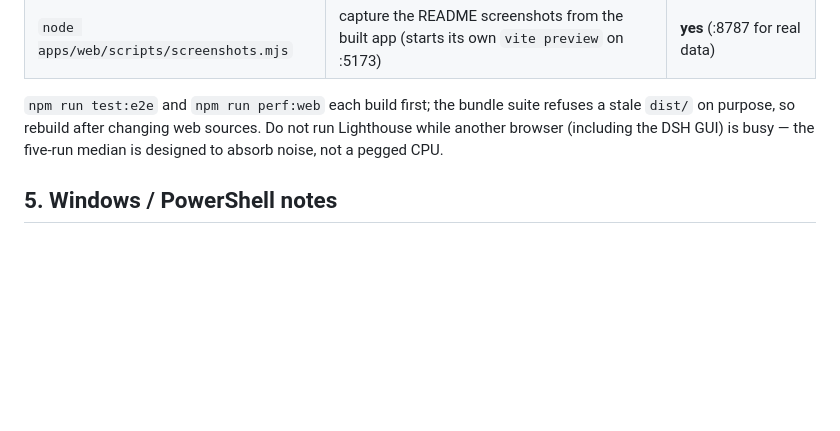
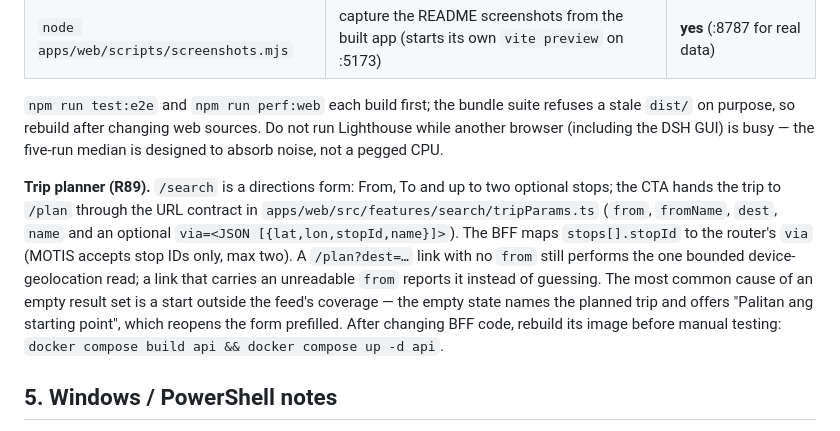
Before and after one commit to andrewhmir/BiyaHey, a Markdown page: docs/runbooks/local-dev.md, the part around the change. GitHub-like rendering; blank space fills up the shorter version.

```diff
--- a/docs/runbooks/local-dev.md
+++ b/docs/runbooks/local-dev.md
@@ -130,6 +130,19 @@ refuses a stale `dist/` on purpose, so rebuild after changing web sources. Do
 not run Lighthouse while another browser (including the DSH GUI) is busy — the
 five-run median is designed to absorb noise, not a pegged CPU.
 
+**Trip planner (R89).** `/search` is a directions form: From, To and up to two
+optional stops; the CTA hands the trip to `/plan` through the URL contract in
+`apps/web/src/features/search/tripParams.ts` (`from`, `fromName`, `dest`, `name`
+and an optional `via=<JSON [{lat,lon,stopId,name}]>`). The BFF maps
+`stops[].stopId` to the router's `via` (MOTIS accepts stop IDs only, max two).
+A `/plan?dest=…` link with no `from` still performs the one bounded
+device-geolocation read; a link that carries an unreadable `from` reports it
+instead of guessing. The most common cause of an empty result set is a start
+outside the feed's coverage — the empty state names the planned trip and offers
+"Palitan ang starting point", which reopens the form prefilled. After changing
+BFF code, rebuild its image before manual testing:
+`docker compose build api && docker compose up -d api`.
+
 ## 5. Windows / PowerShell notes
 
 - This machine has **Windows PowerShell 5.1**. Commands copied from
```
Also changed, not shown: README.md (+12 -3 lines), docs/superpowers/EXECUTION-HANDOFF.md (+38 -0 lines), docs/screenshots/route-options.png, docs/screenshots/saved.png, docs/screenshots/search-results.png, docs/screenshots/trip-detail.png, 2 other files.
